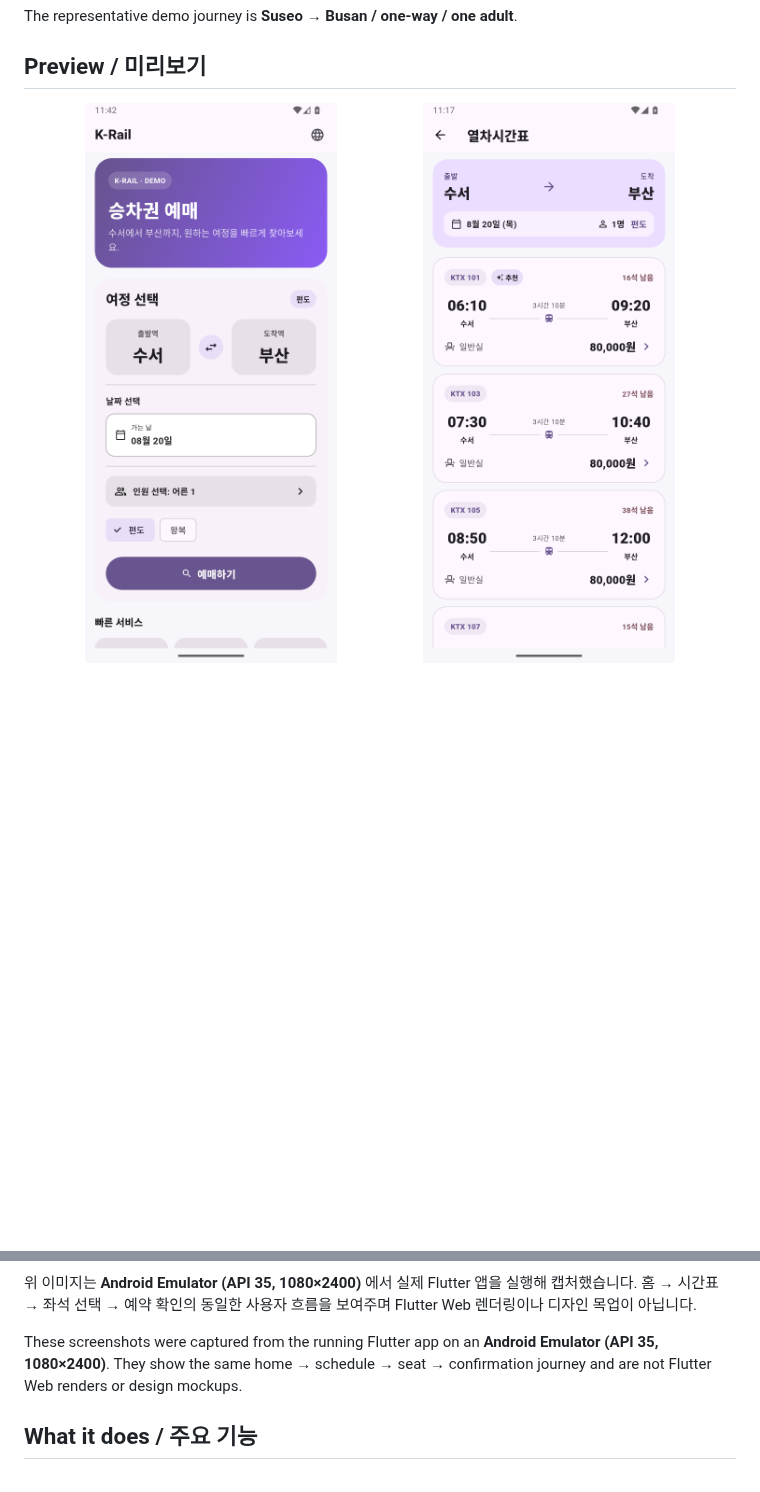
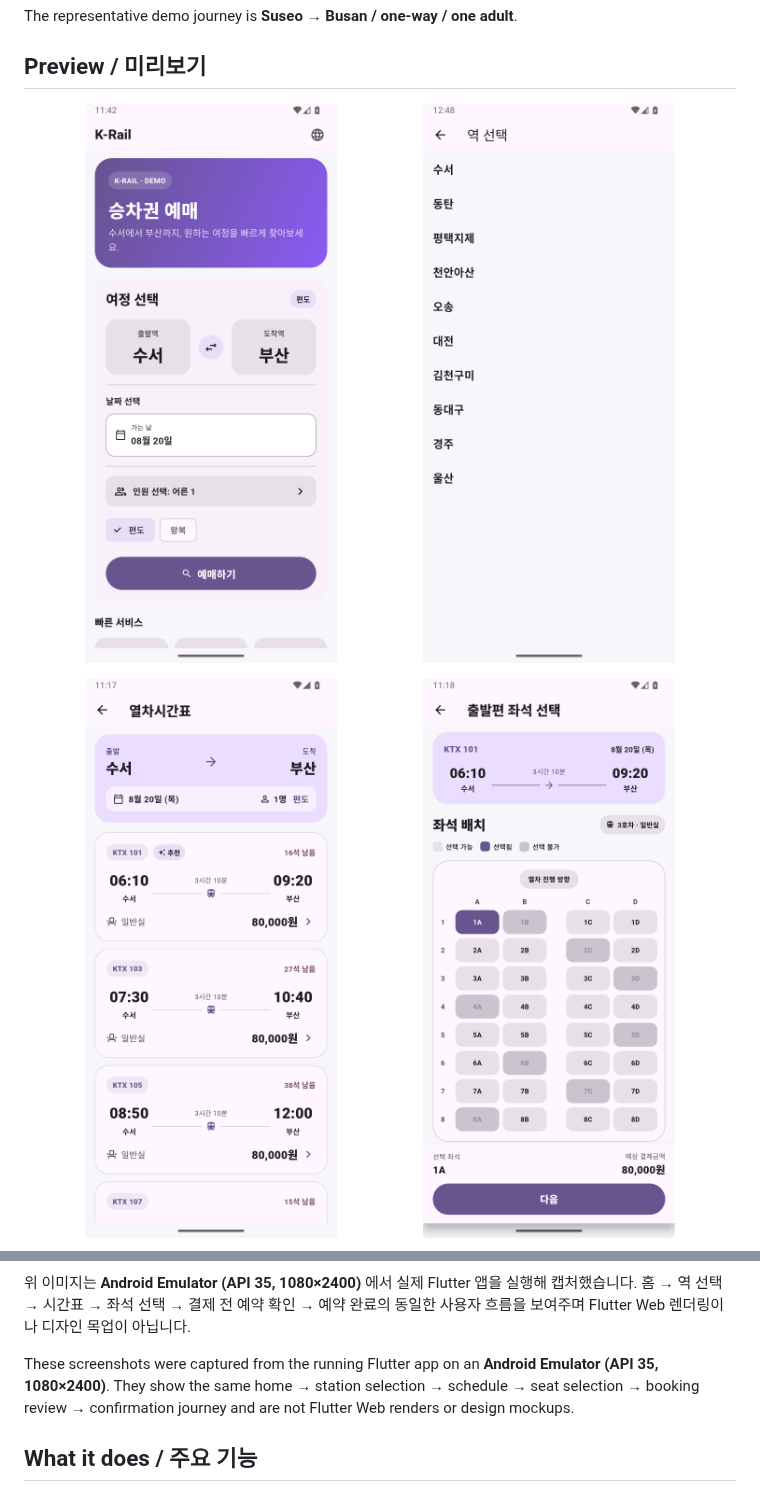
Before and after one commit to oosuhada/train_booking_app, a Markdown page: README.md, 2 parts joined by grey strips. GitHub-like rendering; pictures changed too: .github/assets/portfolio/05-station-selection.png (added); blank space fills up the shorter version.

Commit message:
docs: expand portfolio preview to six screens

```diff
--- a/README.md
+++ b/README.md
@@ -16,7 +16,8 @@ The representative demo journey is **Suseo → Busan / one-way / one adult**.
 
 <p align="center">
   <img src=".github/assets/portfolio/01-home-booking.png" alt="K-Rail booking home" width="47%" />
-  <img src=".github/assets/portfolio/02-train-schedule.png" alt="K-Rail train schedule" width="47%" />
+  <img src=".github/assets/portfolio/05-station-selection.png" alt="K-Rail station selection" width="47%" />
 </p>
 <p align="center">
+  <img src=".github/assets/portfolio/02-train-schedule.png" alt="K-Rail train schedule" width="47%" />
   <img src=".github/assets/portfolio/03-seat-selection.png" alt="K-Rail seat selection" width="47%" />
@@ -23,9 +27,9 @@ The representative demo journey is **Suseo → Busan / one-way / one adult**.
   <img src=".github/assets/portfolio/04-booking-confirmation.png" alt="K-Rail booking confirmation" width="47%" />
 </p>
 
-위 이미지는 **Android Emulator (API 35, 1080×2400)** 에서 실제 Flutter 앱을 실행해 캡처했습니다. 홈 → 시간표 → 좌석 선택 → 예약 확인의 동일한 사용자 흐름을 보여주며 Flutter Web 렌더링이나 디자인 목업이 아닙니다.
+위 이미지는 **Android Emulator (API 35, 1080×2400)** 에서 실제 Flutter 앱을 실행해 캡처했습니다. 홈 → 역 선택 → 시간표 → 좌석 선택 → 결제 전 예약 확인 → 예약 완료의 동일한 사용자 흐름을 보여주며 Flutter Web 렌더링이나 디자인 목업이 아닙니다.
 
-These screenshots were captured from the running Flutter app on an **Android Emulator (API 35, 1080×2400)**. They show the same home → schedule → seat → confirmation journey and are not Flutter Web renders or design mockups.
+These screenshots were captured from the running Flutter app on an **Android Emulator (API 35, 1080×2400)**. They show the same home → station selection → schedule → seat selection → booking review → confirmation journey and are not Flutter Web renders or design mockups.
 
 ## What it does / 주요 기능
 
```
Also changed, not shown: other parts of README.md (+3 -0 lines), .github/assets/portfolio/06-booking-review.png (added).
